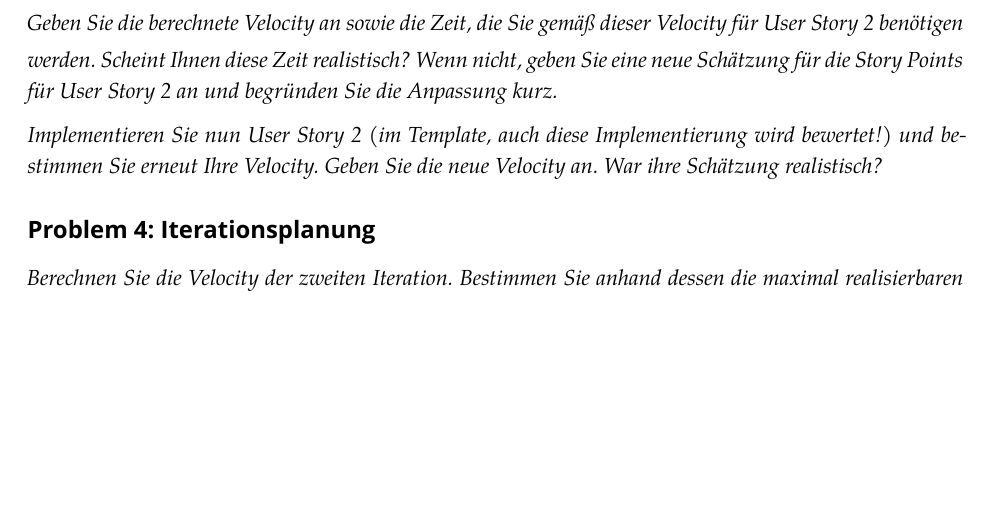
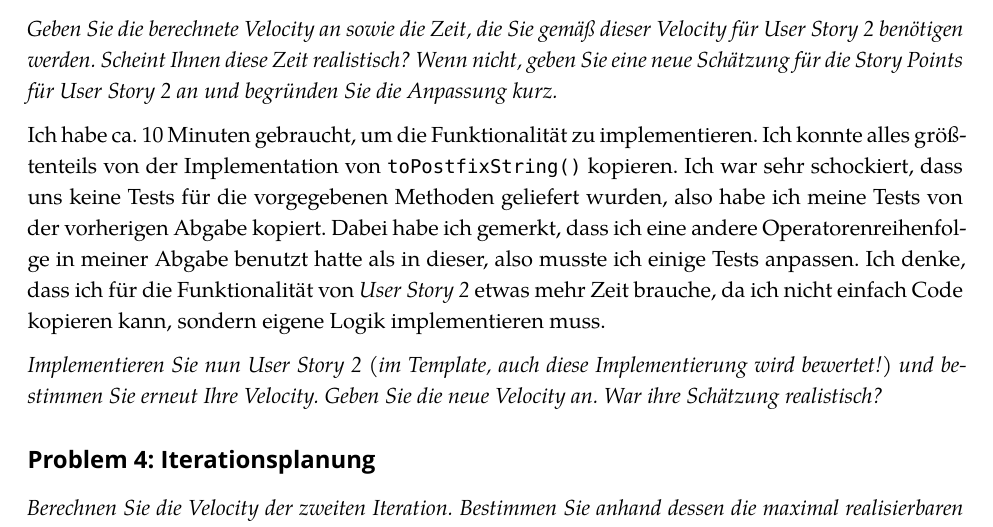
Before and after one commit to xfbs/se, a LaTeX problem sheet (exercises/ex02/solution/solution.tex): part of page 2 of 2, cut so that both start at the same text, the shorter picture padded with empty space. Compiled offline with XeLaTeX; a missing font is replaced by an installed copy or a similar font.

Commit message:
updates solution

```diff
--- a/exercises/ex02/solution/solution.tex
+++ b/exercises/ex02/solution/solution.tex
@@ -92,8 +92,12 @@ Der Ausgabe in Präfixnotation haben wir eine Story Point gegeben. Dies sollte e
 \begin{equation*}
 \textit{Velocity} = \frac{\textit{geschätzte Story Points}}{\textit{benötigte Zeit}}
 \end{equation*}
-\smallskip\noindent
+
+\medskip\noindent
 \emph{Geben Sie die berechnete Velocity an sowie die Zeit, die Sie gemäß dieser Velocity für User Story 2 benötigen werden. Scheint Ihnen diese Zeit realistisch? Wenn nicht, geben Sie eine neue Schätzung für die Story Points für User Story 2 an und begründen Sie die Anpassung kurz.}
+
+\medskip\noindent
+Ich habe ca.\ 10 Minuten gebraucht, um die Funktionalität zu implementieren. Ich konnte alles größtenteils von der Implementation von \texttt{toPostfixString()} kopieren. Ich war sehr schockiert, dass uns keine Tests für die vorgegebenen Methoden geliefert wurden, also habe ich meine Tests von der vorherigen Abgabe kopiert. Dabei habe ich gemerkt, dass ich eine andere Operatorenreihenfolge in meiner Abgabe benutzt hatte als in dieser, also musste ich einige Tests anpassen. Ich denke, dass ich für die Funktionalität von \emph{User Story 2} etwas mehr Zeit brauche, da ich nicht einfach Code kopieren kann, sondern eigene Logik implementieren muss.
 
 \medskip\noindent
 \emph{Implementieren Sie nun User Story 2 (im Template, auch diese Implementierung wird bewertet!) und bestimmen Sie erneut Ihre Velocity. Geben Sie die neue Velocity an. War ihre Schätzung realistisch?}
```
Also changed, not shown: exercises/ex02/solution/solution.pdf.
